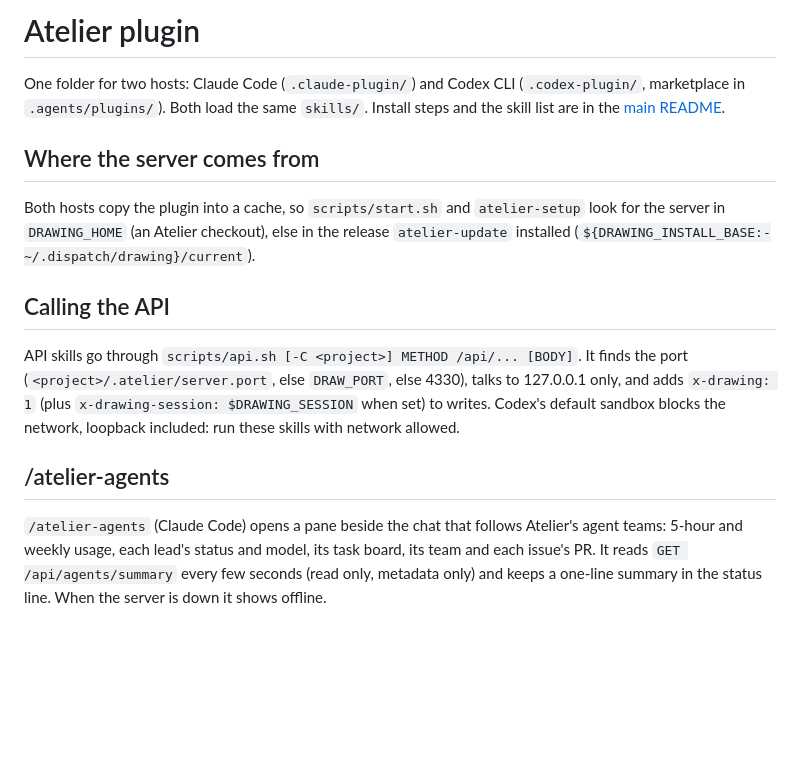
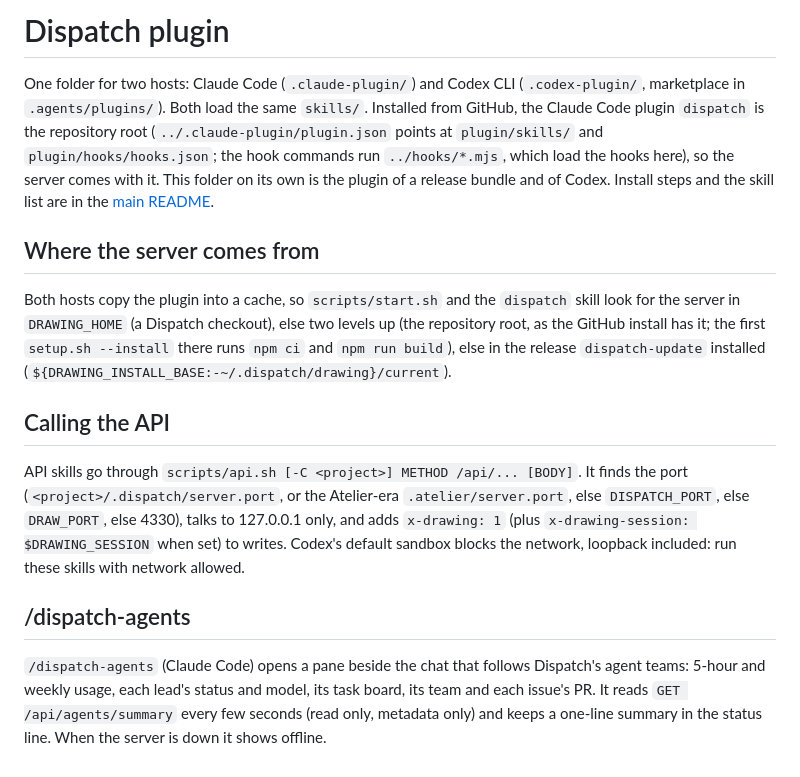
Before and after one commit to chanyee725/Dispatch, a Markdown page: plugin/README.md, the part around the change. Rendered like a GitHub page; blank space fills up the shorter version.

```diff
--- a/plugin/README.md
+++ b/plugin/README.md
@@ -1,15 +1,15 @@
-# Atelier plugin
+# Dispatch plugin
 
-One folder for two hosts: Claude Code (`.claude-plugin/`) and Codex CLI (`.codex-plugin/`, marketplace in `.agents/plugins/`). Both load the same `skills/`. Install steps and the skill list are in the [main README](../README.md#-install-the-skills).
+One folder for two hosts: Claude Code (`.claude-plugin/`) and Codex CLI (`.codex-plugin/`, marketplace in `.agents/plugins/`). Both load the same `skills/`. Installed from GitHub, the Claude Code plugin `dispatch` is the repository root (`../.claude-plugin/plugin.json` points at `plugin/skills/` and `plugin/hooks/hooks.json`; the hook commands run `../hooks/*.mjs`, which load the hooks here), so the server comes with it. This folder on its own is the plugin of a release bundle and of Codex. Install steps and the skill list are in the [main README](../README.md#-install-the-skills).
 
 ## Where the server comes from
 
-Both hosts copy the plugin into a cache, so `scripts/start.sh` and `atelier-setup` look for the server in `DRAWING_HOME` (an Atelier checkout), else in the release `atelier-update` installed (`${DRAWING_INSTALL_BASE:-~/.dispatch/drawing}/current`).
+Both hosts copy the plugin into a cache, so `scripts/start.sh` and the `dispatch` skill look for the server in `DRAWING_HOME` (a Dispatch checkout), else two levels up (the repository root, as the GitHub install has it; the first `setup.sh --install` there runs `npm ci` and `npm run build`), else in the release `dispatch-update` installed (`${DRAWING_INSTALL_BASE:-~/.dispatch/drawing}/current`).
 
 ## Calling the API
 
-API skills go through `scripts/api.sh [-C <project>] METHOD /api/... [BODY]`. It finds the port (`<project>/.atelier/server.port`, else `DRAW_PORT`, else 4330), talks to 127.0.0.1 only, and adds `x-drawing: 1` (plus `x-drawing-session: $DRAWING_SESSION` when set) to writes. Codex's default sandbox blocks the network, loopback included: run these skills with network allowed.
+API skills go through `scripts/api.sh [-C <project>] METHOD /api/... [BODY]`. It finds the port (`<project>/.dispatch/server.port`, or the Atelier-era `.atelier/server.port`, else `DISPATCH_PORT`, else `DRAW_PORT`, else 4330), talks to 127.0.0.1 only, and adds `x-drawing: 1` (plus `x-drawing-session: $DRAWING_SESSION` when set) to writes. Codex's default sandbox blocks the network, loopback included: run these skills with network allowed.
 
-## /atelier-agents
+## /dispatch-agents
 
-`/atelier-agents` (Claude Code) opens a pane beside the chat that follows Atelier's agent teams: 5-hour and weekly usage, each lead's status and model, its task board, its team and each issue's PR. It reads `GET /api/agents/summary` every few seconds (read only, metadata only) and keeps a one-line summary in the status line. When the server is down it shows offline.
+`/dispatch-agents` (Claude Code) opens a pane beside the chat that follows Dispatch's agent teams: 5-hour and weekly usage, each lead's status and model, its task board, its team and each issue's PR. It reads `GET /api/agents/summary` every few seconds (read only, metadata only) and keeps a one-line summary in the status line. When the server is down it shows offline.
```
Also changed, not shown: .claude-plugin/icon.png (added), 10 other files.
